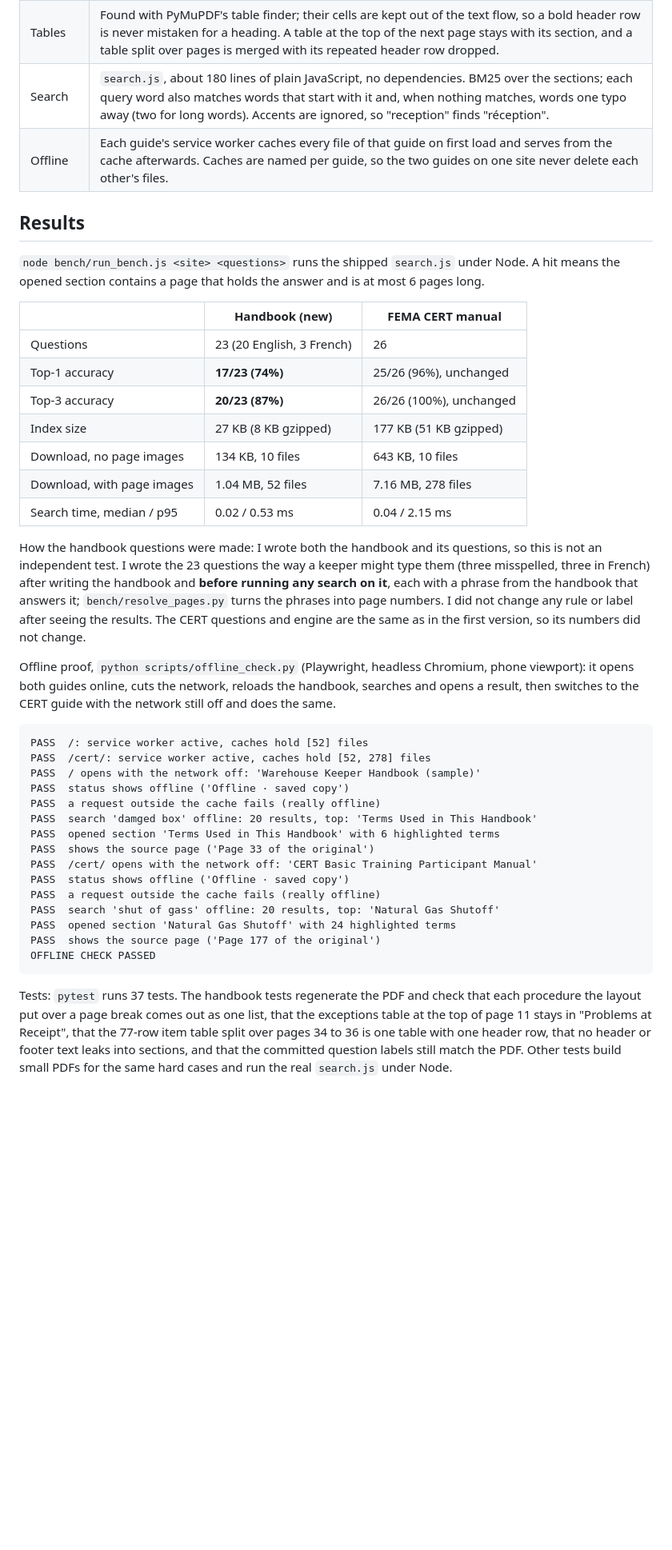
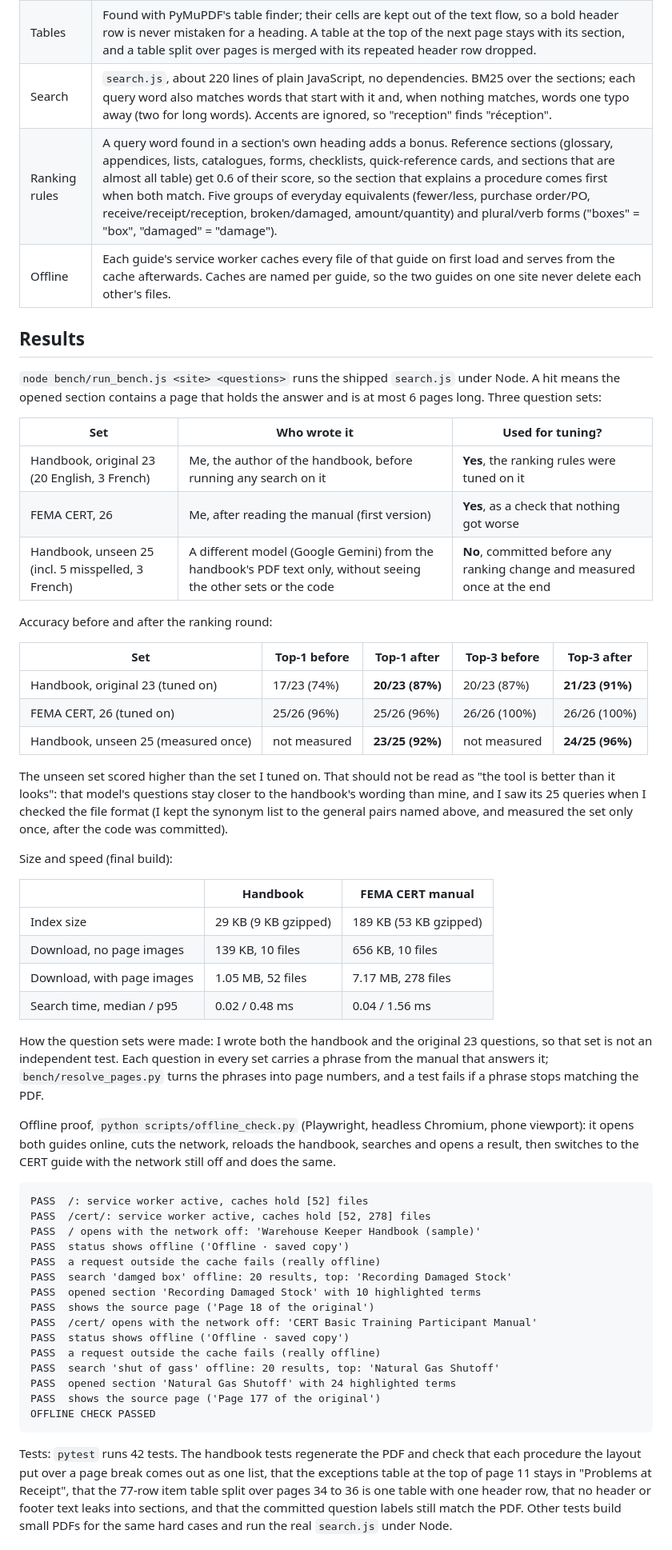
Before and after one commit to ToniHaddad/offline-field-guide, a Markdown page: README.md, the part around one of its changes. Shown at 80% size. GitHub-like rendering; blank space fills up the shorter version.

````diff
--- a/README.md
+++ b/README.md
@@ -110,33 +110,50 @@ site/cert/    a second guide, with its own service worker and cache
 |---|---|
 | Page breaks | Headers and footers are removed first, so the last line of page N meets the first line of page N+1. A step or paragraph that has not finished its sentence continues; step 6 after step 5 extends the same procedure. |
 | Tables | Found with PyMuPDF's table finder; their cells are kept out of the text flow, so a bold header row is never mistaken for a heading. A table at the top of the next page stays with its section, and a table split over pages is merged with its repeated header row dropped. |
-| Search | `search.js`, about 180 lines of plain JavaScript, no dependencies. BM25 over the sections; each query word also matches words that start with it and, when nothing matches, words one typo away (two for long words). Accents are ignored, so "reception" finds "réception". |
+| Search | `search.js`, about 220 lines of plain JavaScript, no dependencies. BM25 over the sections; each query word also matches words that start with it and, when nothing matches, words one typo away (two for long words). Accents are ignored, so "reception" finds "réception". |
+| Ranking rules | A query word found in a section's own heading adds a bonus. Reference sections (glossary, appendices, lists, catalogues, forms, checklists, quick-reference cards, and sections that are almost all table) get 0.6 of their score, so the section that explains a procedure comes first when both match. Five groups of everyday equivalents (fewer/less, purchase order/PO, receive/receipt/reception, broken/damaged, amount/quantity) and plural/verb forms ("boxes" = "box", "damaged" = "damage"). |
 | Offline | Each guide's service worker caches every file of that guide on first load and serves from the cache afterwards. Caches are named per guide, so the two guides on one site never delete each other's files. |
 
 ## Results
 
 `node bench/run_bench.js <site> <questions>` runs the shipped `search.js`
 under Node. A hit means the opened section contains a page that holds the
-answer and is at most 6 pages long.
+answer and is at most 6 pages long. Three question sets:
 
-| | Handbook (new) | FEMA CERT manual |
+| Set | Who wrote it | Used for tuning? |
 |---|---|---|
-| Questions | 23 (20 English, 3 French) | 26 |
-| Top-1 accuracy | **17/23 (74%)** | 25/26 (96%), unchanged |
-| Top-3 accuracy | **20/23 (87%)** | 26/26 (100%), unchanged |
-| Index size | 27 KB (8 KB gzipped) | 177 KB (51 KB gzipped) |
-| Download, no page images | 134 KB, 10 files | 643 KB, 10 files |
-| Download, with page images | 1.04 MB, 52 files | 7.16 MB, 278 files |
-| Search time, median / p95 | 0.02 / 0.53 ms | 0.04 / 2.15 ms |
+| Handbook, original 23 (20 English, 3 French) | Me, the author of the handbook, before running any search on it | **Yes**, the ranking rules were tuned on it |
+| FEMA CERT, 26 | Me, after reading the manual (first version) | **Yes**, as a check that nothing got worse |
+| Handbook, unseen 25 (incl. 5 misspelled, 3 French) | A different model (Google Gemini) from the handbook's PDF text only, without seeing the other sets or the code | **No**, committed before any ranking change and measured once at the end |
 
-How the handbook questions were made: I wrote both the handbook and its
-questions, so this is not an independent test. I wrote the 23 questions the
-way a keeper might type them (three misspelled, three in French) after writing
-the handbook and **before running any search on it**, each with a phrase from
-the handbook that answers it; `bench/resolve_pages.py` turns the phrases into
-page numbers. I did not change any rule or label after seeing the results. The
-CERT questions and engine are the same as in the first version, so its numbers
-did not change.
+Accuracy before and after the ranking round:
+
+| Set | Top-1 before | Top-1 after | Top-3 before | Top-3 after |
+|---|---|---|---|---|
+| Handbook, original 23 (tuned on) | 17/23 (74%) | **20/23 (87%)** | 20/23 (87%) | **21/23 (91%)** |
+| FEMA CERT, 26 (tuned on) | 25/26 (96%) | 25/26 (96%) | 26/26 (100%) | 26/26 (100%) |
+| Handbook, unseen 25 (measured once) | not measured | **23/25 (92%)** | not measured | **24/25 (96%)** |
+
+The unseen set scored higher than the set I tuned on. That should not be read
+as "the tool is better than it looks": that model's questions stay closer to
+the handbook's wording than mine, and I saw its 25 queries when I checked the
+file format (I kept the synonym list to the general pairs named above, and
+measured the set only once, after the code was committed).
+
+Size and speed (final build):
+
+| | Handbook | FEMA CERT manual |
+|---|---|---|
+| Index size | 29 KB (9 KB gzipped) | 189 KB (53 KB gzipped) |
+| Download, no page images | 139 KB, 10 files | 656 KB, 10 files |
+| Download, with page images | 1.05 MB, 52 files | 7.17 MB, 278 files |
+| Search time, median / p95 | 0.02 / 0.48 ms | 0.04 / 1.56 ms |
+
+How the question sets were made: I wrote both the handbook and the original
+23 questions, so that set is not an independent test. Each question in every
+set carries a phrase from the manual that answers it;
+`bench/resolve_pages.py` turns the phrases into page numbers, and a test fails
+if a phrase stops matching the PDF.
 
 Offline proof, `python scripts/offline_check.py` (Playwright, headless
 Chromium, phone viewport): it opens both guides online, cuts the network,
@@ -149,9 +166,9 @@ PASS  /cert/: service worker active, caches hold [52, 278] files
 PASS  / opens with the network off: 'Warehouse Keeper Handbook (sample)'
 PASS  status shows offline ('Offline · saved copy')
 PASS  a request outside the cache fails (really offline)
-PASS  search 'damged box' offline: 20 results, top: 'Terms Used in This Handbook'
-PASS  opened section 'Terms Used in This Handbook' with 6 highlighted terms
-PASS  shows the source page ('Page 33 of the original')
+PASS  search 'damged box' offline: 20 results, top: 'Recording Damaged Stock'
+PASS  opened section 'Recording Damaged Stock' with 10 highlighted terms
+PASS  shows the source page ('Page 18 of the original')
 PASS  /cert/ opens with the network off: 'CERT Basic Training Participant Manual'
 PASS  status shows offline ('Offline · saved copy')
 PASS  a request outside the cache fails (really offline)
@@ -161,7 +178,7 @@ PASS  shows the source page ('Page 177 of the original')
 OFFLINE CHECK PASSED
 ```
 
-Tests: `pytest` runs 37 tests. The handbook tests regenerate the PDF and check
+Tests: `pytest` runs 42 tests. The handbook tests regenerate the PDF and check
 that each procedure the layout put over a page break comes out as one list,
 that the exceptions table at the top of page 11 stays in "Problems at
 Receipt", that the 77-row item table split over pages 34 to 36 is one table with
````
Also changed, not shown: other parts of README.md (+18 -17 lines), CLAUDE.md (+1 -0 lines), docs/offline-search.png, docs/results.png, 1 other file.
